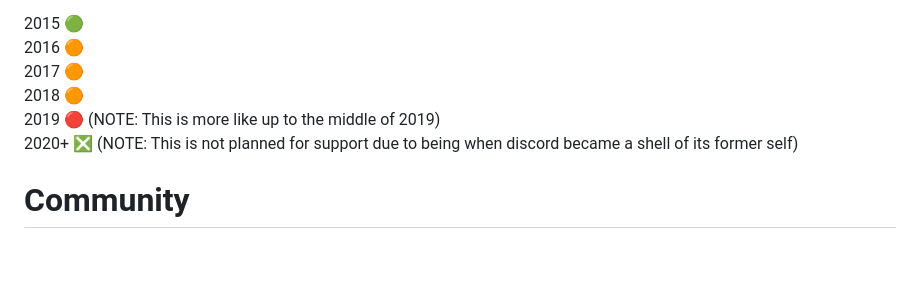
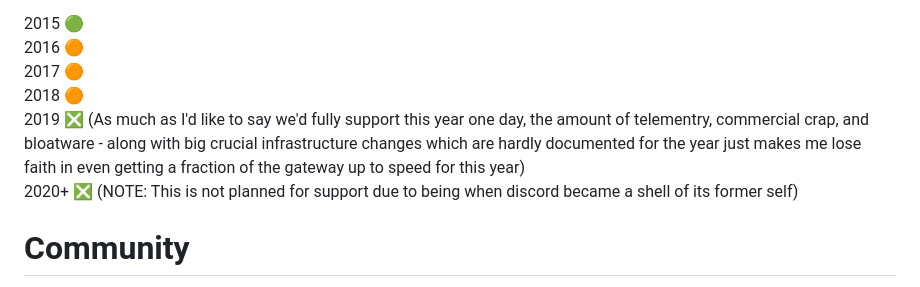
Before and after one commit to oldcordapp/OldCordV3, a Markdown page: README.md, the part around the change. Rendered like a GitHub page; blank space fills up the shorter version.

Commit message:
Update README.md
Remove plan outline for 2019 support

```diff
--- a/README.md
+++ b/README.md
@@ -77,7 +77,7 @@ You <b>might</b> also need to configure cors for your use of the bucket accordin
 2016 🟠 <br>
 2017 🟠 <br>
 2018 🟠 <br>
-2019 🔴 (NOTE: This is more like up to the middle of 2019) <br>
+2019 ❎ (As much as I'd like to say we'd fully support this year one day, the amount of telementry, commercial crap, and bloatware - along with big crucial infrastructure changes which are hardly documented for the year just makes me lose faith in even getting a fraction of the gateway up to speed for this year) <br>
 2020+ ❎ (NOTE: This is not planned for support due to being when discord became a shell of its former self) <br>
 
 # Community
```
